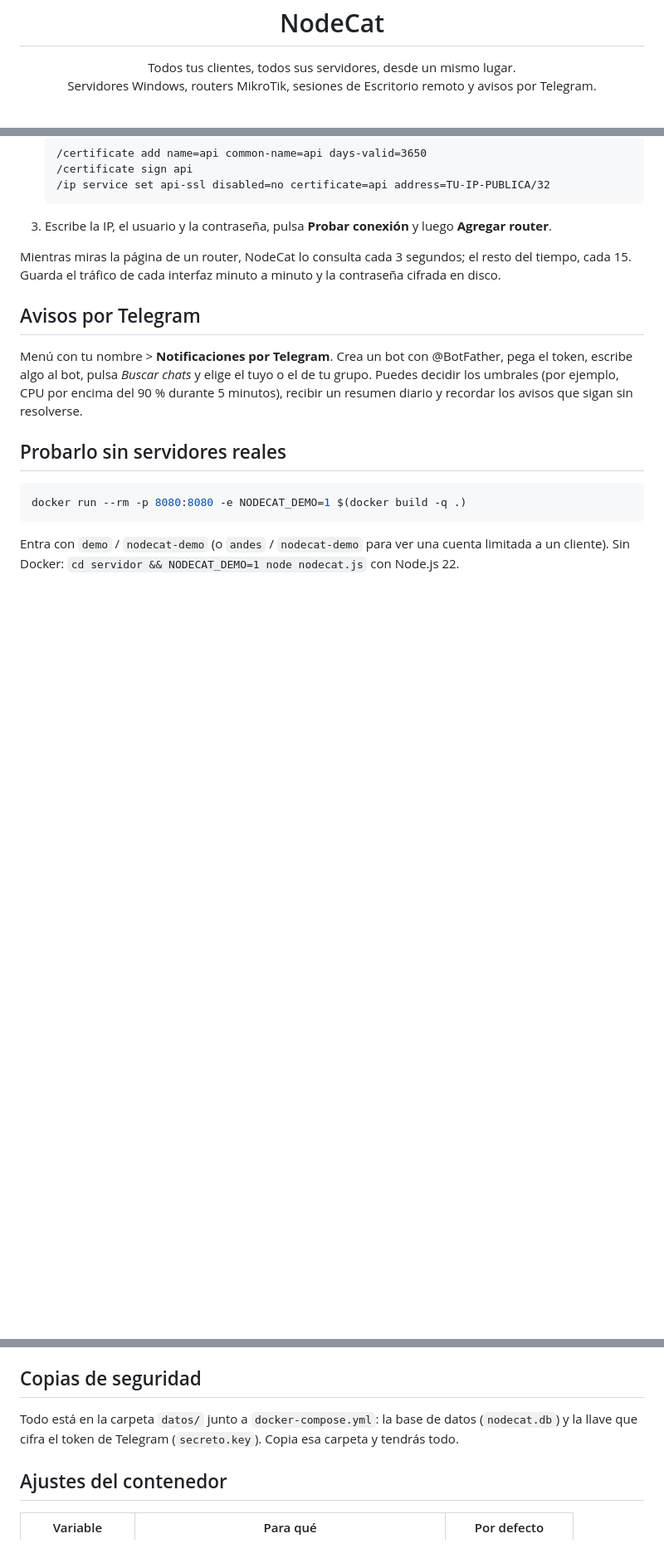
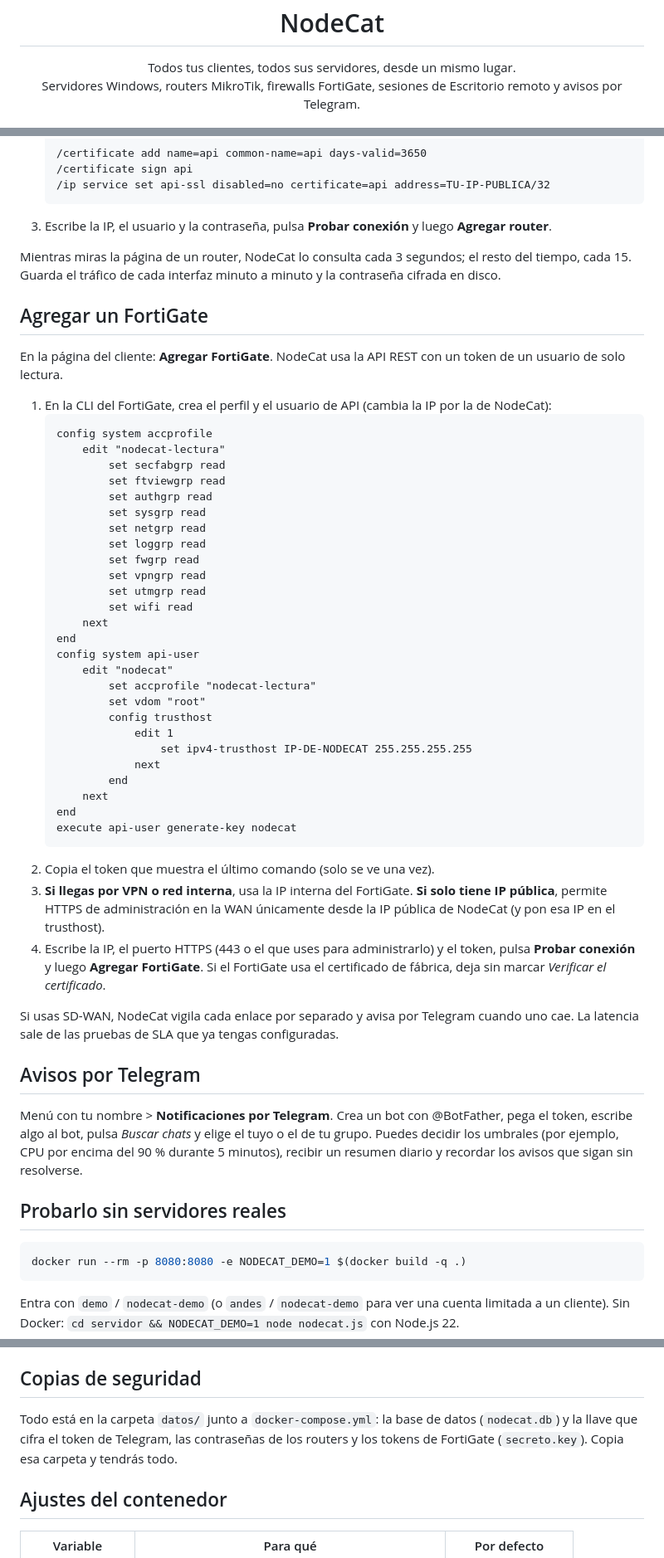
Before and after one commit to foxyproxy14-dev/NodeCat, a Markdown page: README.md, 3 parts joined by grey strips. Shown at 83% size. GitHub-like rendering; blank space fills up the shorter version.

````diff
--- a/README.md
+++ b/README.md
@@ -6,7 +6,7 @@
 
 <p align="center">
   Todos tus clientes, todos sus servidores, desde un mismo lugar.<br>
-  Servidores Windows, routers MikroTik, sesiones de Escritorio remoto y avisos por Telegram.
+  Servidores Windows, routers MikroTik, firewalls FortiGate, sesiones de Escritorio remoto y avisos por Telegram.
 </p>
 
 <p align="center">
@@ -131,6 +138,45 @@ En la página del cliente: **Agregar router MikroTik**. NodeCat se conecta a la
 
 Mientras miras la página de un router, NodeCat lo consulta cada 3 segundos; el resto del tiempo, cada 15. Guarda el tráfico de cada interfaz minuto a minuto y la contraseña cifrada en disco.
 
+## Agregar un FortiGate
+
+En la página del cliente: **Agregar FortiGate**. NodeCat usa la API REST con un token de un usuario de solo lectura.
+
+1. En la CLI del FortiGate, crea el perfil y el usuario de API (cambia la IP por la de NodeCat):
+   ```
+   config system accprofile
+       edit "nodecat-lectura"
+           set secfabgrp read
+           set ftviewgrp read
+           set authgrp read
+           set sysgrp read
+           set netgrp read
+           set loggrp read
+           set fwgrp read
+           set vpngrp read
+           set utmgrp read
+           set wifi read
+       next
+   end
+   config system api-user
+       edit "nodecat"
+           set accprofile "nodecat-lectura"
+           set vdom "root"
+           config trusthost
+               edit 1
+                   set ipv4-trusthost IP-DE-NODECAT 255.255.255.255
+               next
+           end
+       next
+   end
+   execute api-user generate-key nodecat
+   ```
+2. Copia el token que muestra el último comando (solo se ve una vez).
+3. **Si llegas por VPN o red interna**, usa la IP interna del FortiGate. **Si solo tiene IP pública**, permite HTTPS de administración en la WAN únicamente desde la IP pública de NodeCat (y pon esa IP en el trusthost).
+4. Escribe la IP, el puerto HTTPS (443 o el que uses para administrarlo) y el token, pulsa **Probar conexión** y luego **Agregar FortiGate**. Si el FortiGate usa el certificado de fábrica, deja sin marcar *Verificar el certificado*.
+
+Si usas SD-WAN, NodeCat vigila cada enlace por separado y avisa por Telegram cuando uno cae. La latencia sale de las pruebas de SLA que ya tengas configuradas.
+
 ## Avisos por Telegram
 
 Menú con tu nombre > **Notificaciones por Telegram**. Crea un bot con @BotFather, pega el token, escribe algo al bot, pulsa *Buscar chats* y elige el tuyo o el de tu grupo. Puedes decidir los umbrales (por ejemplo, CPU por encima del 90 % durante 5 minutos), recibir un resumen diario y recordar los avisos que sigan sin resolverse.
@@ -145,7 +191,7 @@ Entra con `demo` / `nodecat-demo` (o `andes` / `nodecat-demo` para ver una cuent
 
 ## Copias de seguridad
 
-Todo está en la carpeta `datos/` junto a `docker-compose.yml`: la base de datos (`nodecat.db`) y la llave que cifra el token de Telegram (`secreto.key`). Copia esa carpeta y tendrás todo.
+Todo está en la carpeta `datos/` junto a `docker-compose.yml`: la base de datos (`nodecat.db`) y la llave que cifra el token de Telegram, las contraseñas de los routers y los tokens de FortiGate (`secreto.key`). Copia esa carpeta y tendrás todo.
 
 ## Ajustes del contenedor
 
````
Also changed, not shown: other parts of README.md (+10 -4 lines), CHANGELOG.md (+7 -0 lines), docs/img/fortigate-licencias.png (added), docs/img/fortigate-sdwan.png (added), docs/img/fortigate.png (added), 11 other files.
